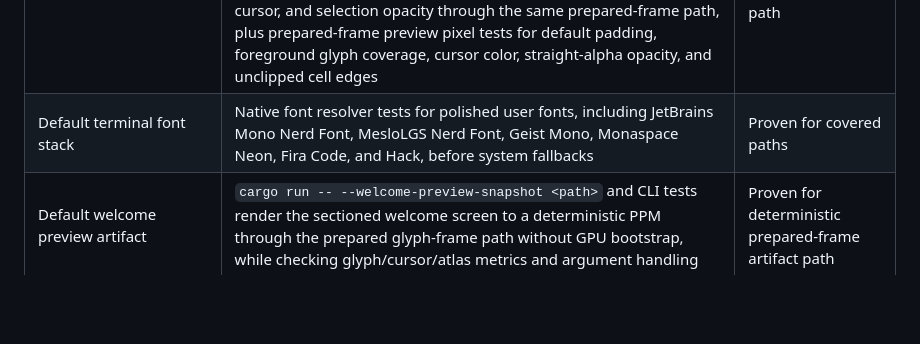
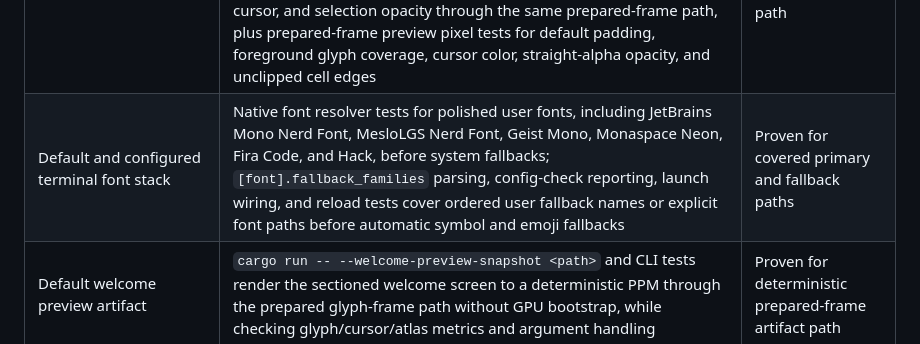
Before and after one commit to vicotrbb/gromaq, a Markdown page: documentation/compatibility.md, the part around the change. GitHub-like rendering; blank space fills up the shorter version.

Commit message:
docs: record configurable font fallback proof

```diff
--- a/documentation/compatibility.md
+++ b/documentation/compatibility.md
@@ -56,7 +56,7 @@ remaining terminal-core work.
 | Shell prompt repaint output retention | App redraw tests and `cargo run -- --runtime-repaint-smoke` prove zsh-style prompt repaint sequences preserve the command line, two output rows, and repainted prompt in a full-viewport render plan after the swapchain-clear boundary | Proven for covered repaint sequence |
 | Theme color propagation | Renderer config mapping plus prepared-frame tests for background, ANSI foreground, selection, and cursor colors | Proven for covered paths |
 | Built-in theme legibility | Config contrast tests for foreground, cursor, selection, and readable ANSI slots across shipped presets, `cargo run -- --theme-legibility-smoke` CLI proof for the shipped default `gromaq-ghostty` preset and default text metrics, `cargo run -- --theme-preview-snapshot <path>` PPM artifact proof for default text, ANSI colors, selection, cursor, and padding with high-contrast text-pixel plus exact selection/cursor pixel gates, `cargo run -- --theme-preview-config <config> <path>` proof for TOML theme overrides plus background, cursor, and selection opacity through the same prepared-frame path, plus prepared-frame preview pixel tests for default padding, foreground glyph coverage, cursor color, straight-alpha opacity, and unclipped cell edges | Proven for shipped presets, default prepared-frame path, and covered TOML theme override path |
-| Default terminal font stack | Native font resolver tests for polished user fonts, including JetBrains Mono Nerd Font, MesloLGS Nerd Font, Geist Mono, Monaspace Neon, Fira Code, and Hack, before system fallbacks | Proven for covered paths |
+| Default and configured terminal font stack | Native font resolver tests for polished user fonts, including JetBrains Mono Nerd Font, MesloLGS Nerd Font, Geist Mono, Monaspace Neon, Fira Code, and Hack, before system fallbacks; `[font].fallback_families` parsing, config-check reporting, launch wiring, and reload tests cover ordered user fallback names or explicit font paths before automatic symbol and emoji fallbacks | Proven for covered primary and fallback paths |
 | Default welcome preview artifact | `cargo run -- --welcome-preview-snapshot <path>` and CLI tests render the sectioned welcome screen to a deterministic PPM through the prepared glyph-frame path without GPU bootstrap, while checking glyph/cursor/atlas metrics and argument handling | Proven for deterministic prepared-frame artifact path |
 | Frame FPS status overlay | Runtime rendering tests prove the FPS/status text is added only to a cloned render snapshot, appears in the rendered frame when its target cells are blank, appends an overlay dirty span, skips occupied right-prompt cells, and does not mutate terminal-owned grid text or shell scrollback | Proven for covered runtime render path |
 
```
